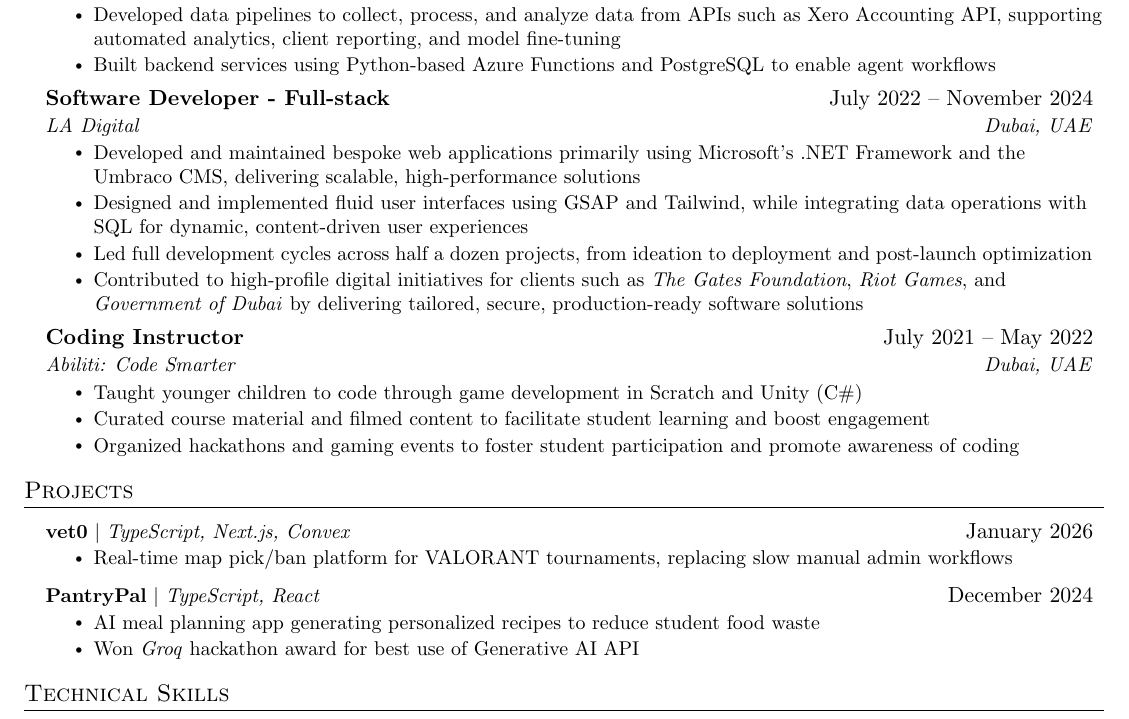
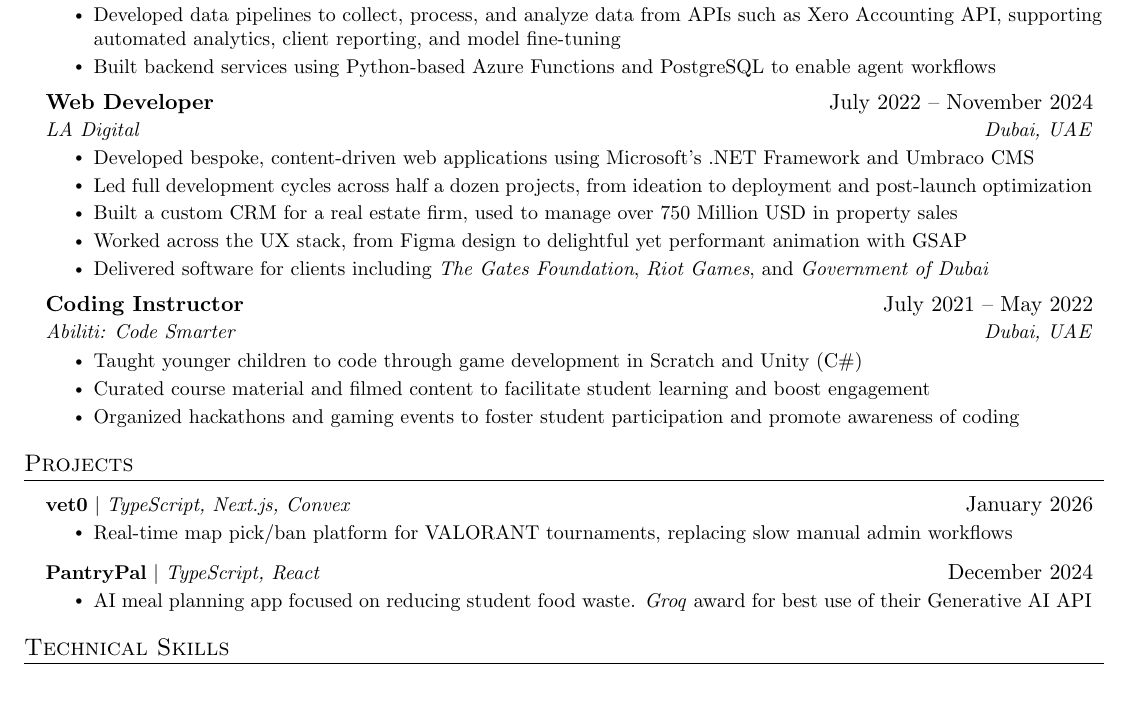
Before and after one commit to notzeroev/resume, a LaTeX CV (resume.tex): part of the page, cut so that both start at the same text, the shorter picture padded with empty space. Compiled offline with pdfLaTeX.

Commit message:
updated LA section

```diff
--- a/resume.tex
+++ b/resume.tex
@@ -153,13 +153,15 @@
       \resumeItemListEnd
 
     \resumeSubheading
-      {Software Developer - Full-stack}{July 2022 -- November 2024}
+      {Web Developer}{July 2022 -- November 2024}
       {LA Digital}{Dubai, UAE}
       \resumeItemListStart
-        \resumeItem{Developed and maintained bespoke web applications primarily using Microsoft’s .NET Framework and the Umbraco CMS, delivering scalable, high-performance solutions}
-        \resumeItem{Designed and implemented fluid user interfaces using GSAP and Tailwind, while integrating data operations with SQL for dynamic, content-driven user experiences}
+        \resumeItem{Developed bespoke, content-driven web applications using Microsoft’s .NET Framework and Umbraco CMS}
         \resumeItem{Led full development cycles across half a dozen projects, from ideation to deployment and post-launch optimization}
-        \resumeItem{Contributed to high-profile digital initiatives for clients such as \emph{The Gates Foundation}, \emph{Riot Games}, and \emph{ Government of Dubai} by delivering tailored, secure, production-ready software solutions}
+        % better point for design (one liner, GSAP, Tailwind)
+        \resumeItem{Built a custom CRM for a real estate firm, used to manage over 750 Million USD in property sales}
+        \resumeItem{Worked across the UX stack, from Figma design to delightful yet performant animation with GSAP}
+        \resumeItem{Delivered software for clients including \emph{The Gates Foundation}, \emph{Riot Games}, and \emph{Government of Dubai}}
       \resumeItemListEnd
 
 % -----------Multiple Positions Heading-----------
@@ -207,8 +209,7 @@
       \resumeProjectHeading
           {\textbf{PantryPal} $|$ \emph{TypeScript, React}}{December 2024}
           \resumeItemListStart
-            \resumeItem{AI meal planning app generating personalized recipes to reduce student food waste}
-            \resumeItem{Won \emph{Groq} hackathon award for best use of Generative AI API}
+            \resumeItem{AI meal planning app focused on reducing student food waste. \emph{Groq} award for best use of their Generative AI API}
           \resumeItemListEnd
     \resumeSubHeadingListEnd
 
```
